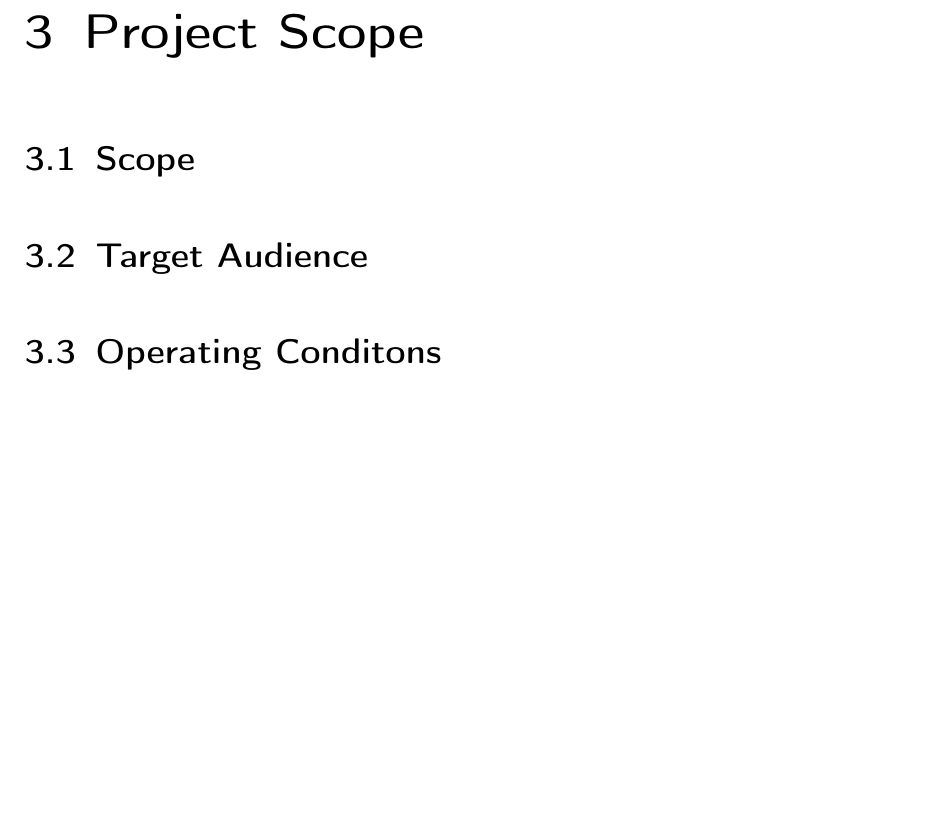
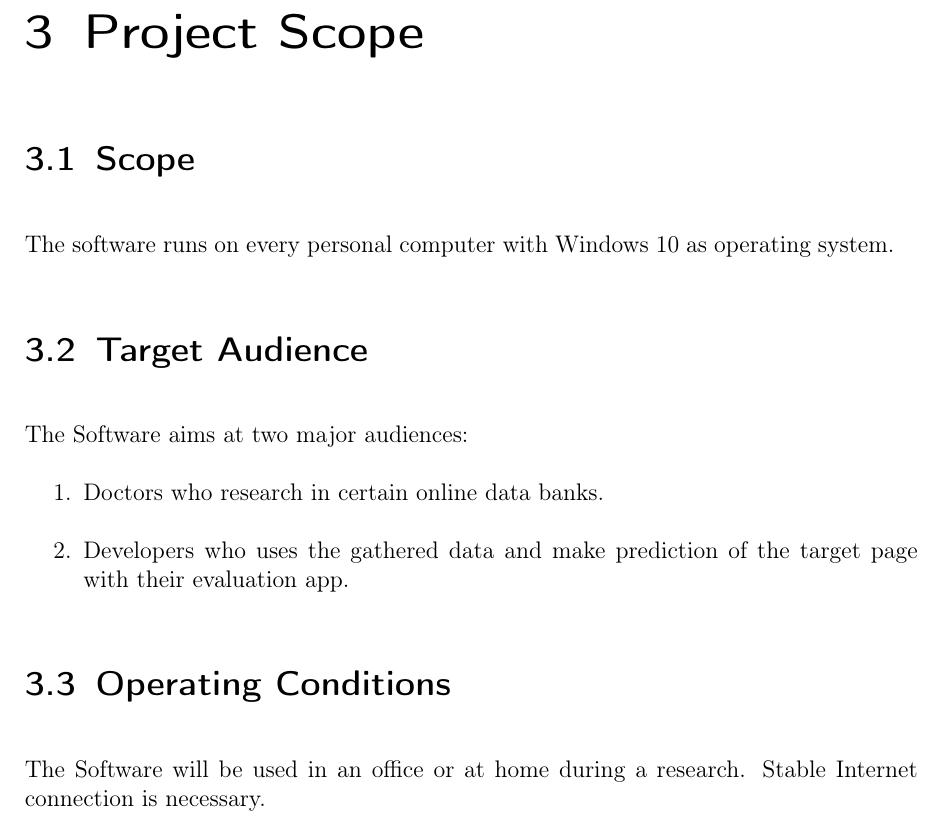
Before and after one commit to insightmind/MORR, a LaTeX thesis (documents/fsd/FunctionalSpecifications.tex, which reads documents/fsd/chapter/scope.tex): part of page 5 of 12, cut so that both start at the same text, the shorter picture padded with empty space. Compiled offline with pdfLaTeX.

Commit message:
Add project scope

```diff
--- a/documents/fsd/chapter/scope.tex
+++ b/documents/fsd/chapter/scope.tex
@@ -2,5 +2,14 @@
 \label{ch:scope}
 
 \section{Scope}
+The software runs on every personal computer with Windows 10 as operating system.
 \section{Target Audience}
-\section{Operating Conditons}
+The Software aims at two major audiences:
+\begin{enumerate}
+    \item Doctors who research in certain online data banks.% need glossary support, doctors and online data banks.
+    \item Developers who uses the gathered data and make prediction of the target page with their evaluation app.% need glossary support, developers? data? prediction? target page? evaluation app?
+\end{enumerate}
+\section{Operating Conditions}
+The Software will be used in an office or at home during a research. Stable Internet connection is necessary.
+
+%need to specify what kind of research? repeat who does the research?
```
